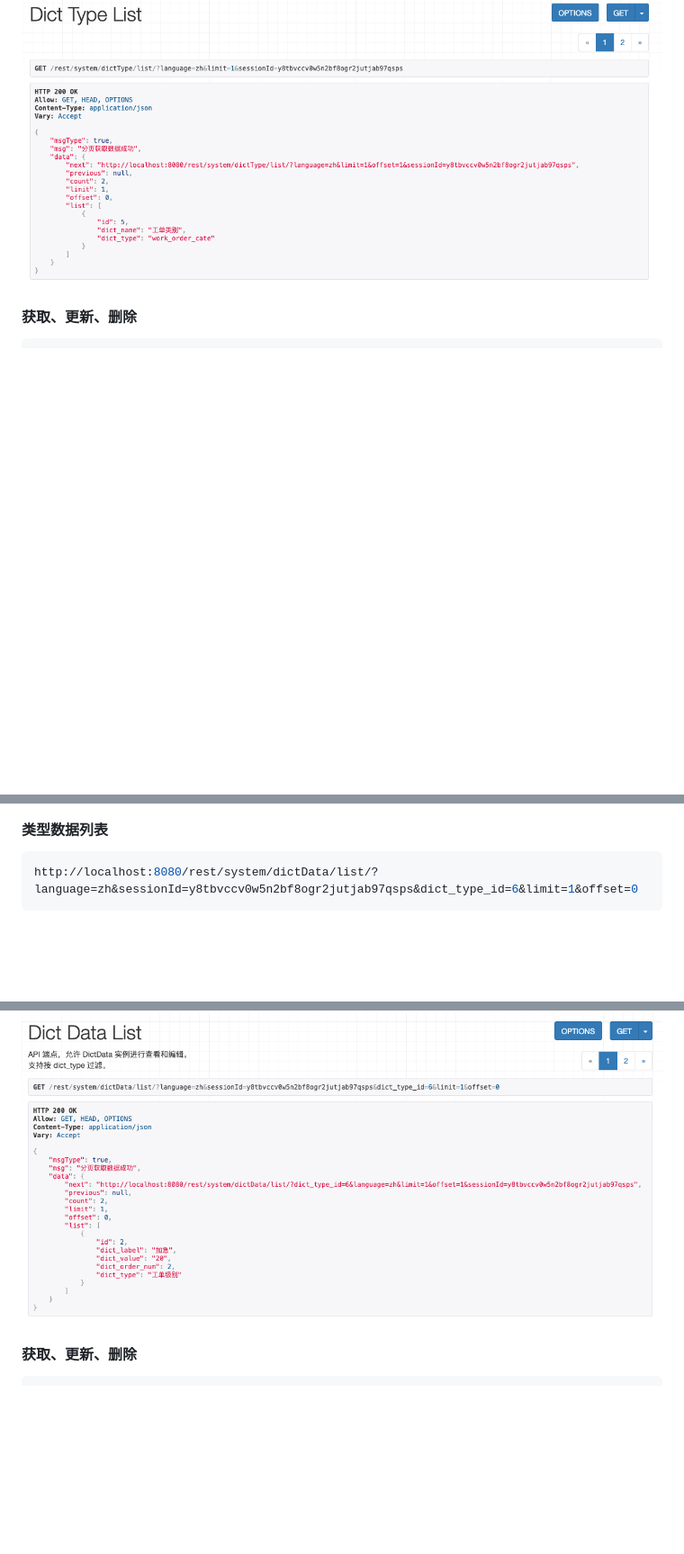
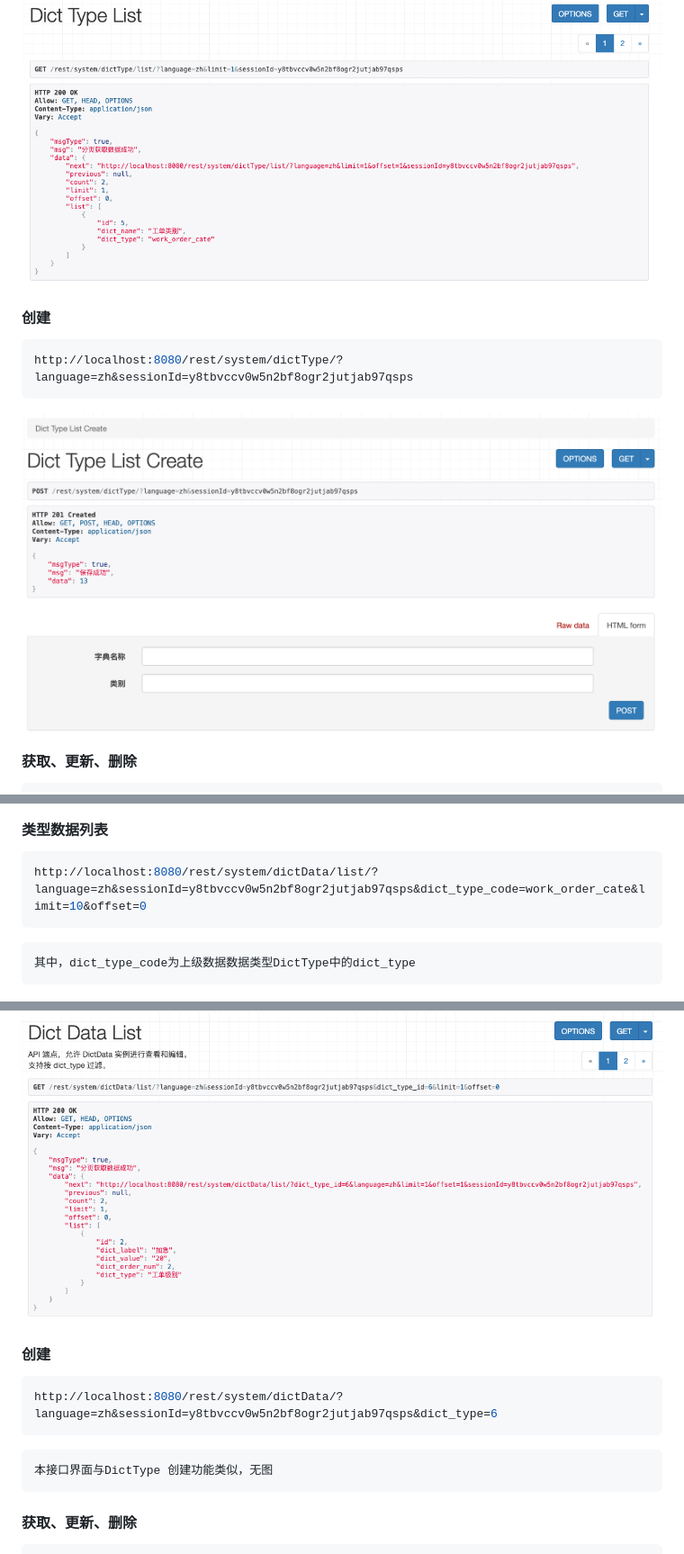
Before and after one commit to amaxman/wos, a Markdown page: README.md, 3 parts joined by grey strips. Shown: that part at 90% size. Drawn GitHub-style; pictures changed too: images/rest_dict_type_create.png (added); blank space fills up the shorter version.

Commit message:
增加Rest接口中DictType、DictData中的创建功能；修改DictData中通过dict_tye_id进行查询修改为通过dict_type_code进行查询

````diff
--- a/README.md
+++ b/README.md
@@ -44,6 +44,12 @@ http://localhost:8080/rest/system/dictType/list/?language=zh&limit=1&sessionId=y
 ```
 <img src="images/rest_dict_type.png" />
 
+#### 创建
+```bash
+http://localhost:8080/rest/system/dictType/?language=zh&sessionId=y8tbvccv0w5n2bf8ogr2jutjab97qsps
+```
+<img src="images/rest_dict_type_create.png" />
+
 #### 获取、更新、删除
 ```bash
 http://localhost:8080/rest/system/dictType/5/?language=zh&sessionId=y8tbvccv0w5n2bf8ogr2jutjab97qsps
@@ -55,9 +61,16 @@ http://localhost:8080/rest/system/dictType/5/?language=zh&sessionId=y8tbvccv0w5n
 
 #### 类型数据列表
 ```bash
-http://localhost:8080/rest/system/dictData/list/?language=zh&sessionId=y8tbvccv0w5n2bf8ogr2jutjab97qsps&dict_type_id=6&limit=1&offset=0
+http://localhost:8080/rest/system/dictData/list/?language=zh&sessionId=y8tbvccv0w5n2bf8ogr2jutjab97qsps&dict_type_code=work_order_cate&limit=10&offset=0
 ```
+    其中，dict_type_code为上级数据数据类型DictType中的dict_type
 <img src="images/rest_dict_data.png" />
+
+#### 创建
+```bash
+http://localhost:8080/rest/system/dictData/?language=zh&sessionId=y8tbvccv0w5n2bf8ogr2jutjab97qsps&dict_type=6
+```
+    本接口界面与DictType 创建功能类似，无图
 
 #### 获取、更新、删除
 ```bash
````
Also changed, not shown: 2 other files.
